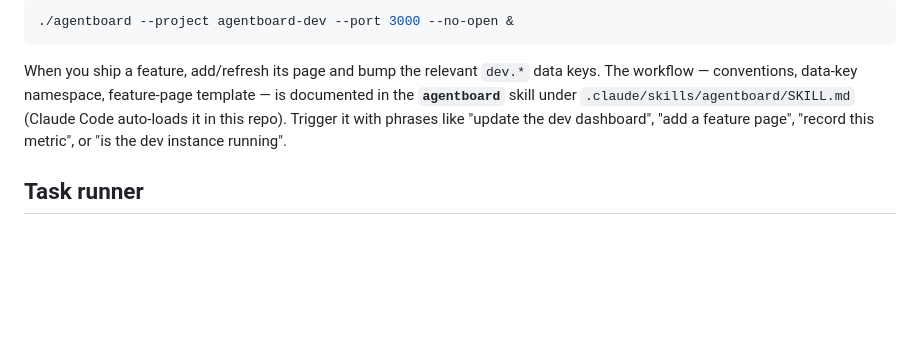
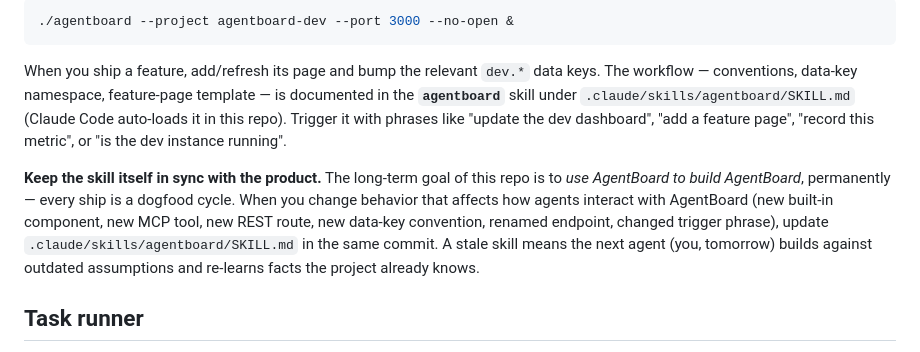
Before and after one commit to ChrisMarxDev/agentboard, a Markdown page: CLAUDE.md, the part around the change. Drawn GitHub-style; blank space fills up the shorter version.

Commit message:
Document skill-sync requirement for every ship
Record the meta-invariant that the agentboard skill is part of the product
and must be updated in the same commit as any behavior change agents rely
on (new component, MCP tool, REST route, data-key convention, trigger
phrase). Adds a "Skill-update triggers" checklist to SKILL.md and a short
pointer in CLAUDE.md.

Co-Authored-By: Claude Opus 4.7 (1M context) <noreply@anthropic.com>

````diff
--- a/CLAUDE.md
+++ b/CLAUDE.md
@@ -21,6 +21,8 @@ The repo runs its **own** AgentBoard instance at `http://localhost:3000` using t
 ```
 
 When you ship a feature, add/refresh its page and bump the relevant `dev.*` data keys. The workflow — conventions, data-key namespace, feature-page template — is documented in the **`agentboard`** skill under `.claude/skills/agentboard/SKILL.md` (Claude Code auto-loads it in this repo). Trigger it with phrases like "update the dev dashboard", "add a feature page", "record this metric", or "is the dev instance running".
+
+**Keep the skill itself in sync with the product.** The long-term goal of this repo is to *use AgentBoard to build AgentBoard*, permanently — every ship is a dogfood cycle. When you change behavior that affects how agents interact with AgentBoard (new built-in component, new MCP tool, new REST route, new data-key convention, renamed endpoint, changed trigger phrase), update `.claude/skills/agentboard/SKILL.md` in the same commit. A stale skill means the next agent (you, tomorrow) builds against outdated assumptions and re-learns facts the project already knows.
 
 ## Task runner
 
````
Also changed, not shown: 1 other file.
